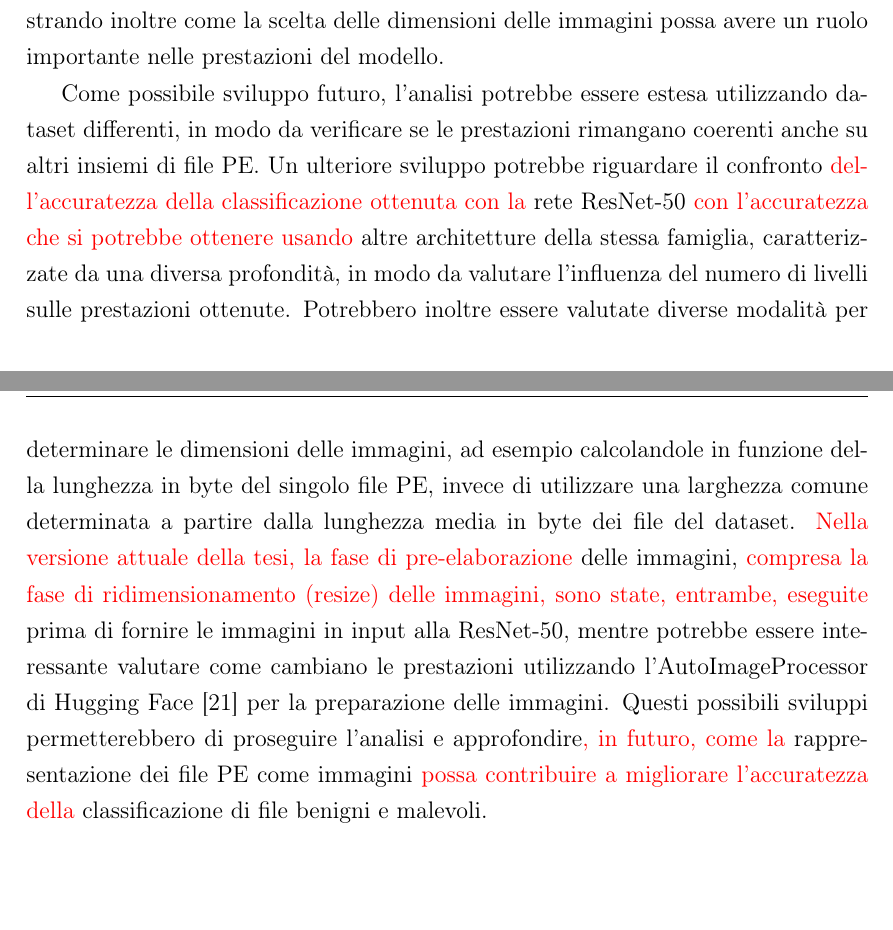
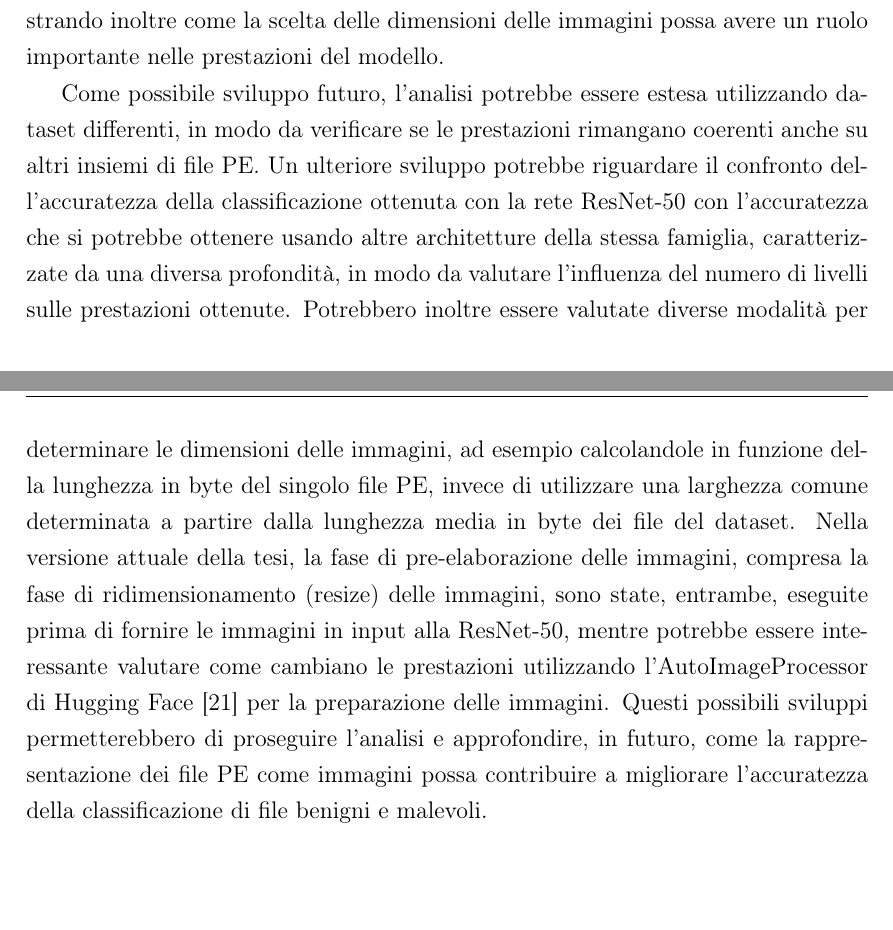
Before and after one commit to DomenicoBianchini/tesi, a LaTeX document (tesi.tex, which reads conclusioni.tex): two parts of pages 37 and 38 of 42, joined at a grey line, cut so that both start at the same text. Compiled offline with pdfLaTeX.

Commit message:
Updated final chapter

```diff
--- a/conclusioni.tex
+++ b/conclusioni.tex
@@ -24,8 +24,8 @@ Come possibile sviluppo futuro, l'analisi potrebbe essere estesa
 utilizzando dataset differenti, in modo da verificare se le
 prestazioni rimangano coerenti anche su altri insiemi di file PE.
 Un ulteriore sviluppo potrebbe riguardare il confronto
-\textcolor{red}{dell'accuratezza della classificazione ottenuta con la} rete
-ResNet-50 \textcolor{red}{con l'accuratezza che si potrebbe ottenere usando} altre architetture della stessa
+dell'accuratezza della classificazione ottenuta con la rete
+ResNet-50 con l'accuratezza che si potrebbe ottenere usando altre architetture della stessa
 famiglia, caratterizzate da una diversa profondità, in modo da
 valutare l'influenza del numero di livelli sulle prestazioni ottenute.
 Potrebbero inoltre essere valutate diverse modalità per determinare
@@ -33,13 +33,13 @@ le dimensioni delle immagini, ad esempio calcolandole in funzione
 della lunghezza in byte del singolo file PE, invece di utilizzare
 una larghezza comune determinata a partire dalla lunghezza media in
 byte dei file del dataset.
-\textcolor{red}{Nella versione attuale della tesi, la fase di pre-elaborazione}
-delle immagini, \textcolor{red}{compresa la fase di ridimensionamento (resize)}
-\textcolor{red}{delle immagini, sono state, entrambe, eseguite} prima di fornire
+Nella versione attuale della tesi, la fase di pre-elaborazione
+delle immagini, compresa la fase di ridimensionamento (resize)
+delle immagini, sono state, entrambe, eseguite prima di fornire
 le immagini in input alla ResNet-50, mentre potrebbe essere interessante valutare come cambiano
 le prestazioni utilizzando l'AutoImageProcessor di Hugging Face
 \cite{huggingface_autoimageprocessor} per la preparazione delle
 immagini.
 Questi possibili sviluppi permetterebbero di proseguire l'analisi e
-approfondire\textcolor{red}{, in futuro, come la} rappresentazione dei file PE come
-immagini \textcolor{red}{possa contribuire a migliorare l'accuratezza della} classificazione di file benigni e malevoli.
+approfondire, in futuro, come la rappresentazione dei file PE come
+immagini possa contribuire a migliorare l'accuratezza della classificazione di file benigni e malevoli.
```
Also changed, not shown: tesi.pdf.
